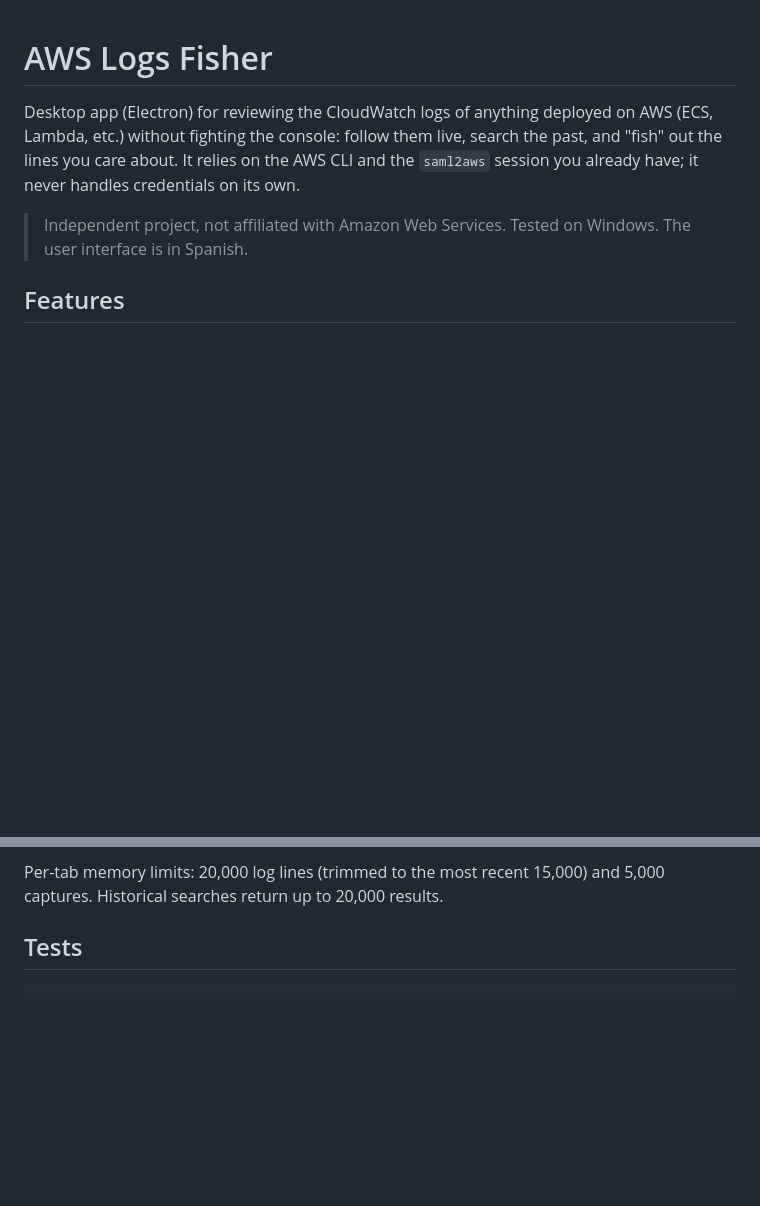
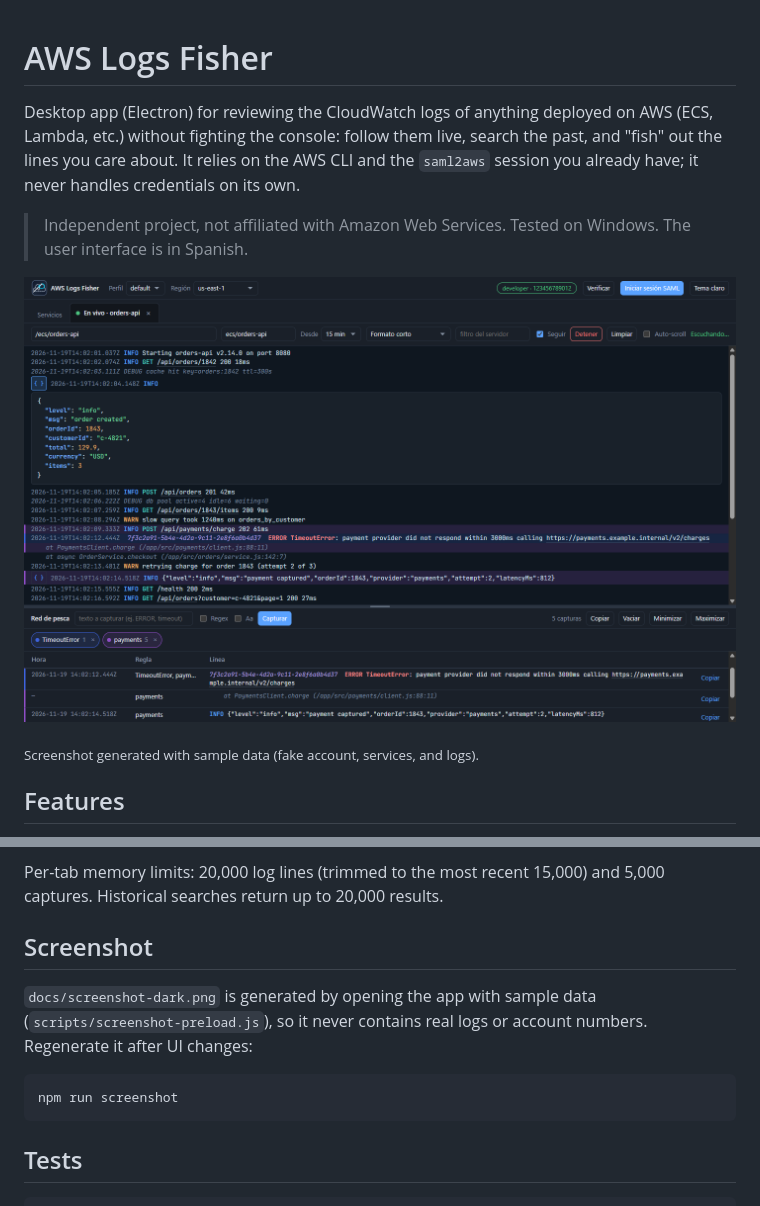
Before and after one commit to razhe/aws-logs-fisher, a Markdown page: README.md, 2 parts joined by grey strips. Drawn GitHub-style; pictures changed too: docs/screenshot-dark.png (added); blank space fills up the shorter version.

Commit message:
add README screenshot generated from sample data, shorter tab stops and wider capture time column

````diff
--- a/README.md
+++ b/README.md
@@ -3,6 +3,10 @@
 Desktop app (Electron) for reviewing the CloudWatch logs of anything deployed on AWS (ECS, Lambda, etc.) without fighting the console: follow them live, search the past, and "fish" out the lines you care about. It relies on the AWS CLI and the `saml2aws` session you already have; it never handles credentials on its own.
 
 > Independent project, not affiliated with Amazon Web Services. Tested on Windows. The user interface is in Spanish.
+
+![AWS Logs Fisher in dark mode: a live log tab with colored levels, an expanded JSON entry, and fishing-net captures](docs/screenshot-dark.png)
+
+<sub>Screenshot generated with sample data (fake account, services, and logs).</sub>
 
 ## Features
 
@@ -45,6 +49,14 @@ npm start
 4. In a historical tab, choose the period, type a term, and click Buscar (Search). It is a one-off query: it does not update live.
 
 Per-tab memory limits: 20,000 log lines (trimmed to the most recent 15,000) and 5,000 captures. Historical searches return up to 20,000 results.
+
+## Screenshot
+
+`docs/screenshot-dark.png` is generated by opening the app with sample data (`scripts/screenshot-preload.js`), so it never contains real logs or account numbers. Regenerate it after UI changes:
+
+```bash
+npm run screenshot
+```
 
 ## Tests
 
````
Also changed, not shown: 4 other files.
